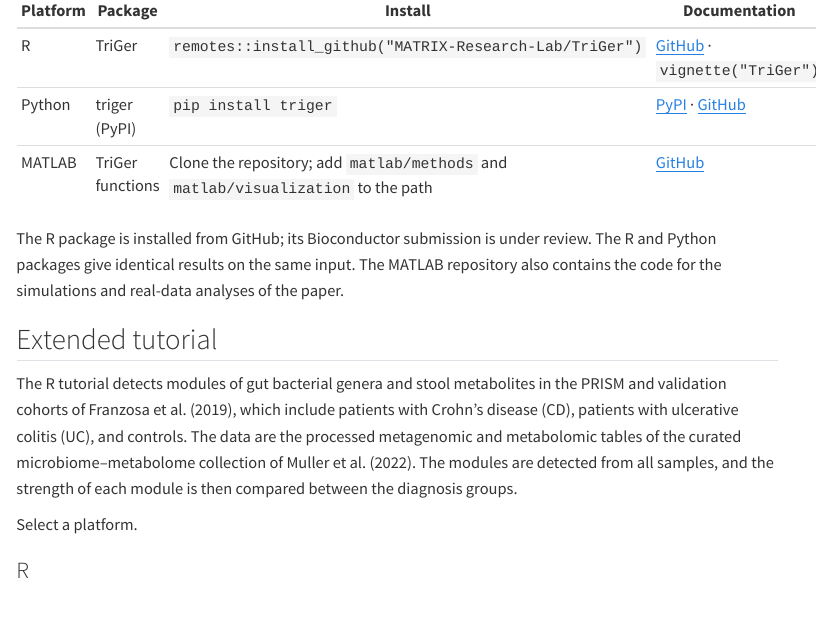
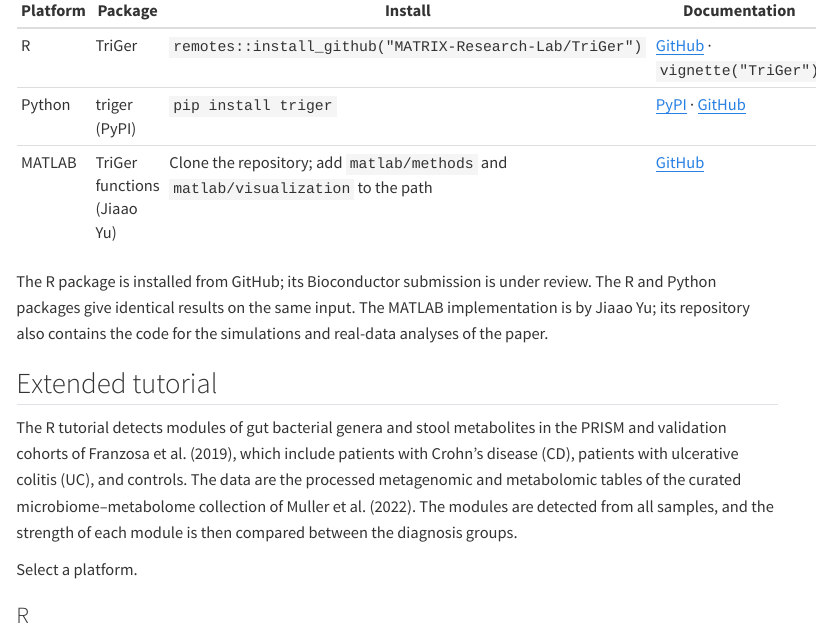
Before and after one commit to MATRIX-Research-Lab/software, a Quarto document (tools/triger.qmd): the page in a window 1100 px wide, from 360 px down. Rendered offline with R 4.5, knitr and Pandoc in place of Quarto, with nearby package versions; some code elsewhere in the file could not run offline; menus at the side of the page are left out; long lines of code are wrapped.

Commit message:
Credit the TriGer MATLAB implementation to Jiaao Yu
Co-Authored-By: Claude Opus 5.5 <noreply@anthropic.com>

```diff
--- a/tools/triger.qmd
+++ b/tools/triger.qmd
@@ -35,9 +35,9 @@
 |---|---|---|---|
 | R | TriGer | `remotes::install_github("MATRIX-Research-Lab/TriGer")` | [GitHub](https://github.com/MATRIX-Research-Lab/TriGer) · `vignette("TriGer")` |
 | Python | triger (PyPI) | `pip install triger` | [PyPI](https://pypi.org/project/triger/) · [GitHub](https://github.com/MATRIX-Research-Lab/TriGer-PyPI) |
-| MATLAB | TriGer functions | Clone the repository; add `matlab/methods` and `matlab/visualization` to the path | [GitHub](https://github.com/jy2941/TriGer) |
+| MATLAB | TriGer functions (Jiaao Yu) | Clone the repository; add `matlab/methods` and `matlab/visualization` to the path | [GitHub](https://github.com/jy2941/TriGer) |
 
-The R package is installed from GitHub; its Bioconductor submission is under review. The R and Python packages give identical results on the same input. The MATLAB repository also contains the code for the simulations and real-data analyses of the paper.
+The R package is installed from GitHub; its Bioconductor submission is under review. The R and Python packages give identical results on the same input. The MATLAB implementation is by Jiaao Yu; its repository also contains the code for the simulations and real-data analyses of the paper.
 
 ## Extended tutorial
 
```
Also changed, not shown: docs/search.json, 4 other files.
